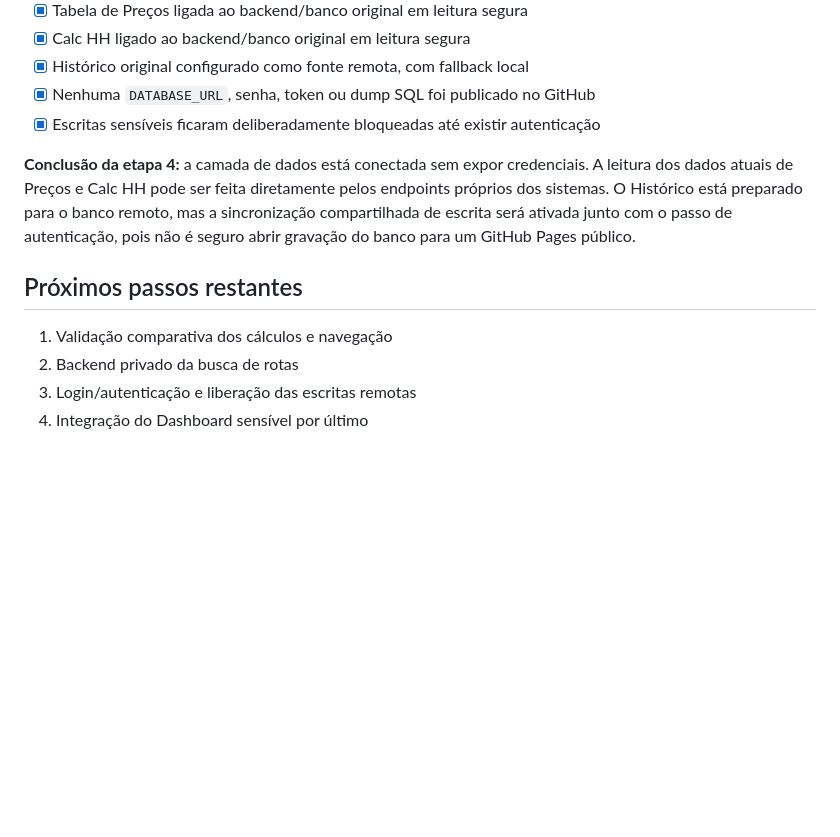
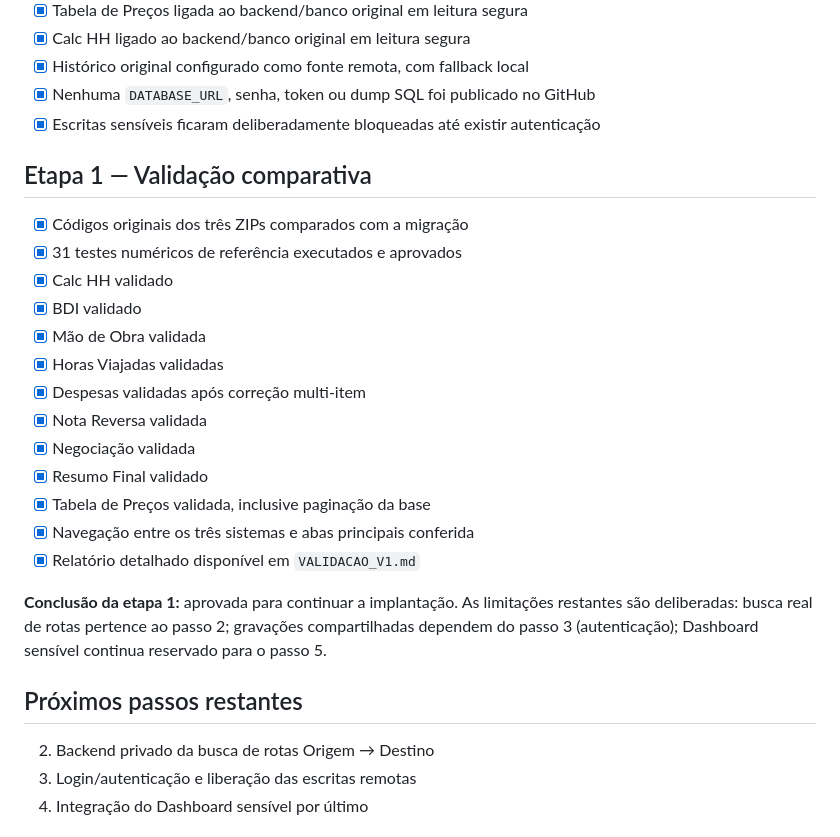
Before and after one commit to Nomade-22/dashboard, a Markdown page: MIGRACAO_STATUS.md, the part around one of its changes. Rendered like a GitHub page; blank space fills up the shorter version.

Commit message:
docs: concluir etapa de validacao comparativa

```diff
--- a/MIGRACAO_STATUS.md
+++ b/MIGRACAO_STATUS.md
@@ -69,11 +77,25 @@ Consultar ou atualizar a Tabela não altera o Orçamento. O material só é envi
 - [x] Nenhuma `DATABASE_URL`, senha, token ou dump SQL foi publicado no GitHub
 - [x] Escritas sensíveis ficaram deliberadamente bloqueadas até existir autenticação
 
-**Conclusão da etapa 4:** a camada de dados está conectada sem expor credenciais. A leitura dos dados atuais de Preços e Calc HH pode ser feita diretamente pelos endpoints próprios dos sistemas. O Histórico está preparado para o banco remoto, mas a sincronização compartilhada de escrita será ativada junto com o passo de autenticação, pois não é seguro abrir gravação do banco para um GitHub Pages público.
+## Etapa 1 — Validação comparativa
+- [x] Códigos originais dos três ZIPs comparados com a migração
+- [x] 31 testes numéricos de referência executados e aprovados
+- [x] Calc HH validado
+- [x] BDI validado
+- [x] Mão de Obra validada
+- [x] Horas Viajadas validadas
+- [x] Despesas validadas após correção multi-item
+- [x] Nota Reversa validada
+- [x] Negociação validada
+- [x] Resumo Final validado
+- [x] Tabela de Preços validada, inclusive paginação da base
+- [x] Navegação entre os três sistemas e abas principais conferida
+- [x] Relatório detalhado disponível em `VALIDACAO_V1.md`
+
+**Conclusão da etapa 1:** aprovada para continuar a implantação. As limitações restantes são deliberadas: busca real de rotas pertence ao passo 2; gravações compartilhadas dependem do passo 3 (autenticação); Dashboard sensível continua reservado para o passo 5.
 
 ## Próximos passos restantes
-1. Validação comparativa dos cálculos e navegação
-2. Backend privado da busca de rotas
+2. Backend privado da busca de rotas Origem → Destino
 3. Login/autenticação e liberação das escritas remotas
 5. Integração do Dashboard sensível por último
 
```
Also changed, not shown: other parts of MIGRACAO_STATUS.md (+15 -7 lines).
